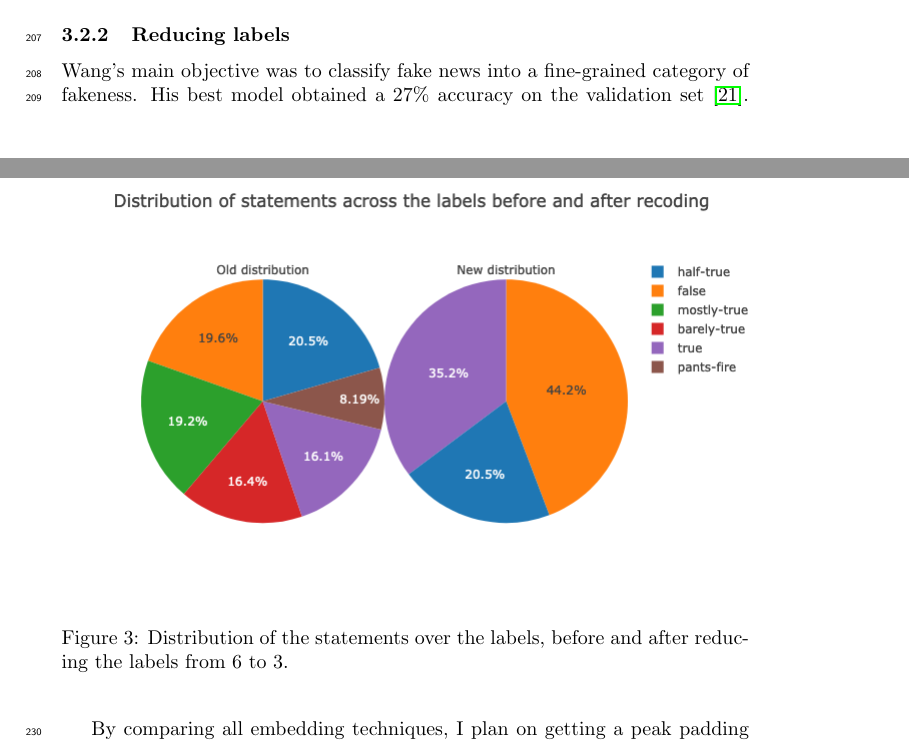
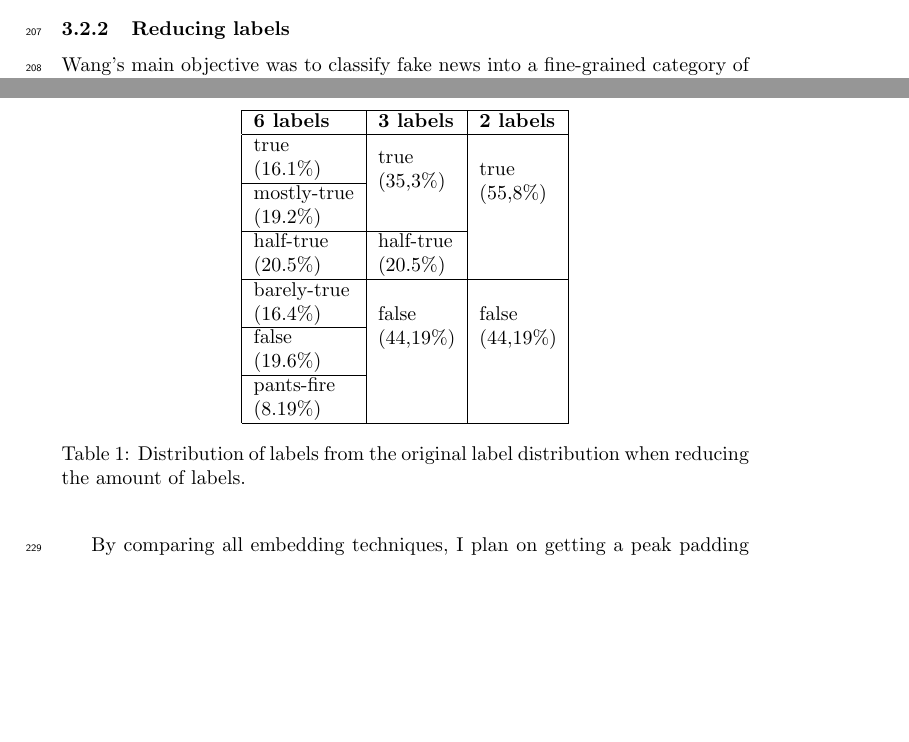
Before and after one commit to MeMartijn/FakeNewsDetection, a LaTeX thesis (thesis/main.tex, which reads thesis/methodology.tex): two parts of pages 7 and 9 of 13, joined at a grey line, cut so that both start at the same text, the shorter picture padded with empty space. Compiled offline with pdfLaTeX.

Commit message:
refactor: swapped pie chart for table

```diff
--- a/thesis/main.tex
+++ b/thesis/main.tex
@@ -16,7 +16,7 @@
 \graphicspath{ {./images/} }
 \usepackage[colorinlistoftodos]{todonotes} % handig voor commentaar: gebruik \todo{}, zie ftp://ftp.fu-berlin.de/tex/CTAN/macros/latex/contrib/todonotes/todonotes.pdf
 \usepackage{listings}
-
+\usepackage{multirow}
 \usepackage{tcolorbox}
 \usepackage{float}
 \usepackage{caption}
--- a/thesis/methodology.tex
+++ b/thesis/methodology.tex
@@ -44,18 +44,25 @@ After applying this regular expression, the total amount of sentences in the sta
 
 \subsubsection{Reducing labels}
 
-Wang's main objective was to classify fake news into a fine-grained category of fakeness.
-His best model obtained a 27\% accuracy on the validation set \cite{wang2018}.
-For our main research question, we only aim to predict whether the statements are fake news or not.
-Because of this, for the rest of this research, the prediction labels from the original dataset will be reduced from 6 labels to 3 labels, according to the recoding schema used by Khurana \cite{khurana2017}.
+Wang's main objective was to classify fake news into a fine-grained category of fakeness \cite{wang2018}.
+For our main research question, we aim to predict whether the statements are fake news or not.
+Because of this, for the rest of this research, the prediction labels from the original dataset will be reduced from 6 labels to 2 labels, according to the recoding schema used by Khurana \cite{khurana2017}.
 The 6 labels are reduced to the following 3 labels: \texttt{true}, \texttt{half-true} and \texttt{false}.
 
-\begin{figure}[h]
+\begin{table}[]
     \centering
-    \includegraphics[scale=0.5]{labeldistribution}
-    \caption{Distribution of the statements over the labels, before and after reducing the labels from 6 to 3.}
-\end{figure}
-
+    \begin{tabular}{|l|l|l|}
+        \hline
+        \textbf{6 labels}                                              & \textbf{3 labels}                                                          & \textbf{2 labels}                                                          \\ \hline
+        \begin{tabular}[c]{@{}l@{}}true\\ (16.1\%)\end{tabular}        & \multirow{2}{*}{\begin{tabular}[c]{@{}l@{}}true\\ (35,3\%)\end{tabular}}   & \multirow{3}{*}{\begin{tabular}[c]{@{}l@{}}true\\ (55,8\%)\end{tabular}}   \\ \cline{1-1}
+        \begin{tabular}[c]{@{}l@{}}mostly-true\\ (19.2\%)\end{tabular} &                                                                            &                                                                            \\ \cline{1-2}
+        \begin{tabular}[c]{@{}l@{}}half-true\\ (20.5\%)\end{tabular}   & \begin{tabular}[c]{@{}l@{}}half-true\\ (20.5\%)\end{tabular}               &                                                                            \\ \hline
+        \begin{tabular}[c]{@{}l@{}}barely-true\\ (16.4\%)\end{tabular} & \multirow{3}{*}{\begin{tabular}[c]{@{}l@{}}false\\ (44,19\%)\end{tabular}} & \multirow{3}{*}{\begin{tabular}[c]{@{}l@{}}false\\ (44,19\%)\end{tabular}} \\ \cline{1-1}
+        \begin{tabular}[c]{@{}l@{}}false\\ (19.6\%)\end{tabular}       &                                                                            &                                                                            \\ \cline{1-1}
+        \begin{tabular}[c]{@{}l@{}}pants-fire\\ (8.19\%)\end{tabular}  &                                                                            &                                                                            \\ \hline
+    \end{tabular}
+    \caption{Distribution of labels from the original label distribution when reducing the amount of labels.}
+\end{table}
 
 \subsection{Methods}
 % Hoe je je vraag gaat beantwoorden.
```
Also changed, not shown: thesis/images/labeldistribution.png (deleted), thesis/main.pdf.
